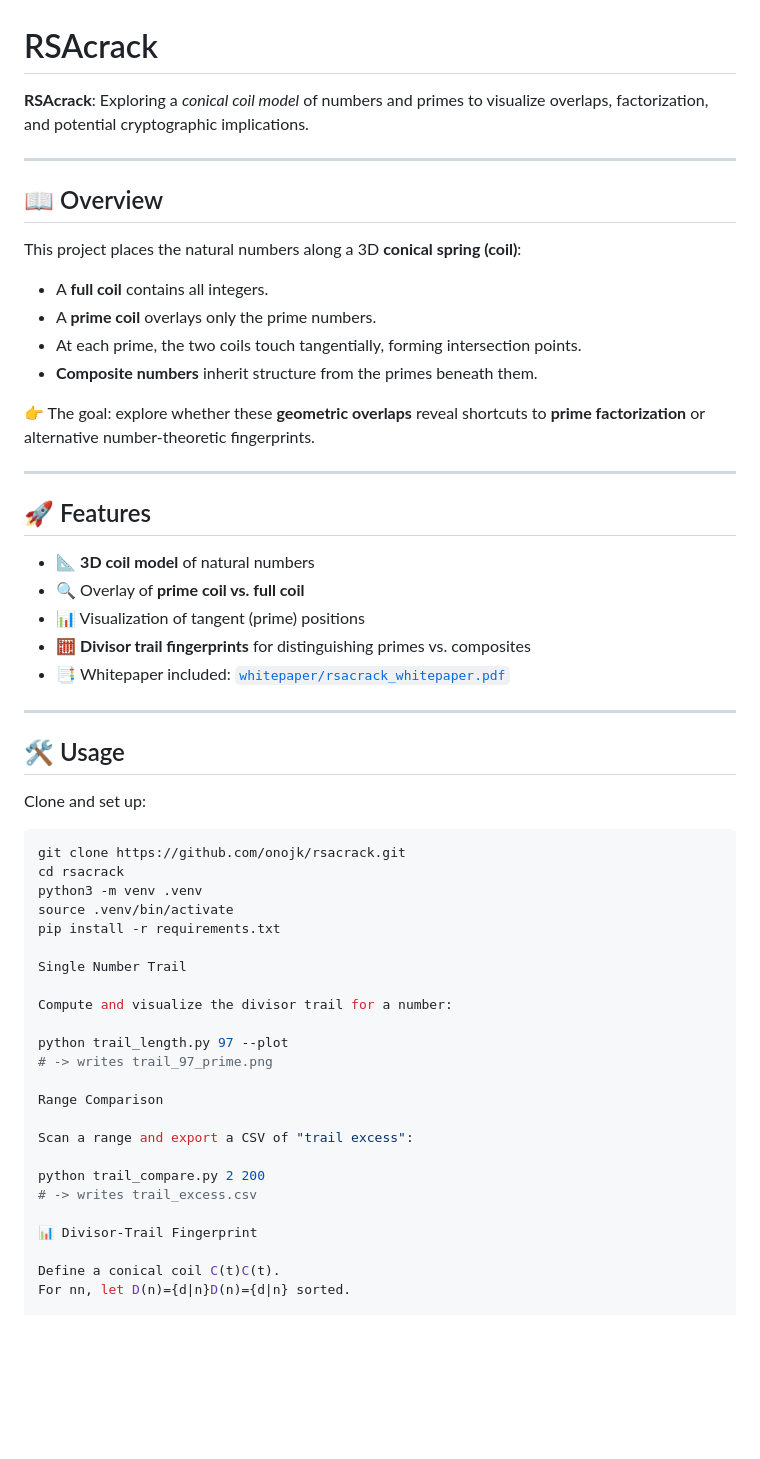
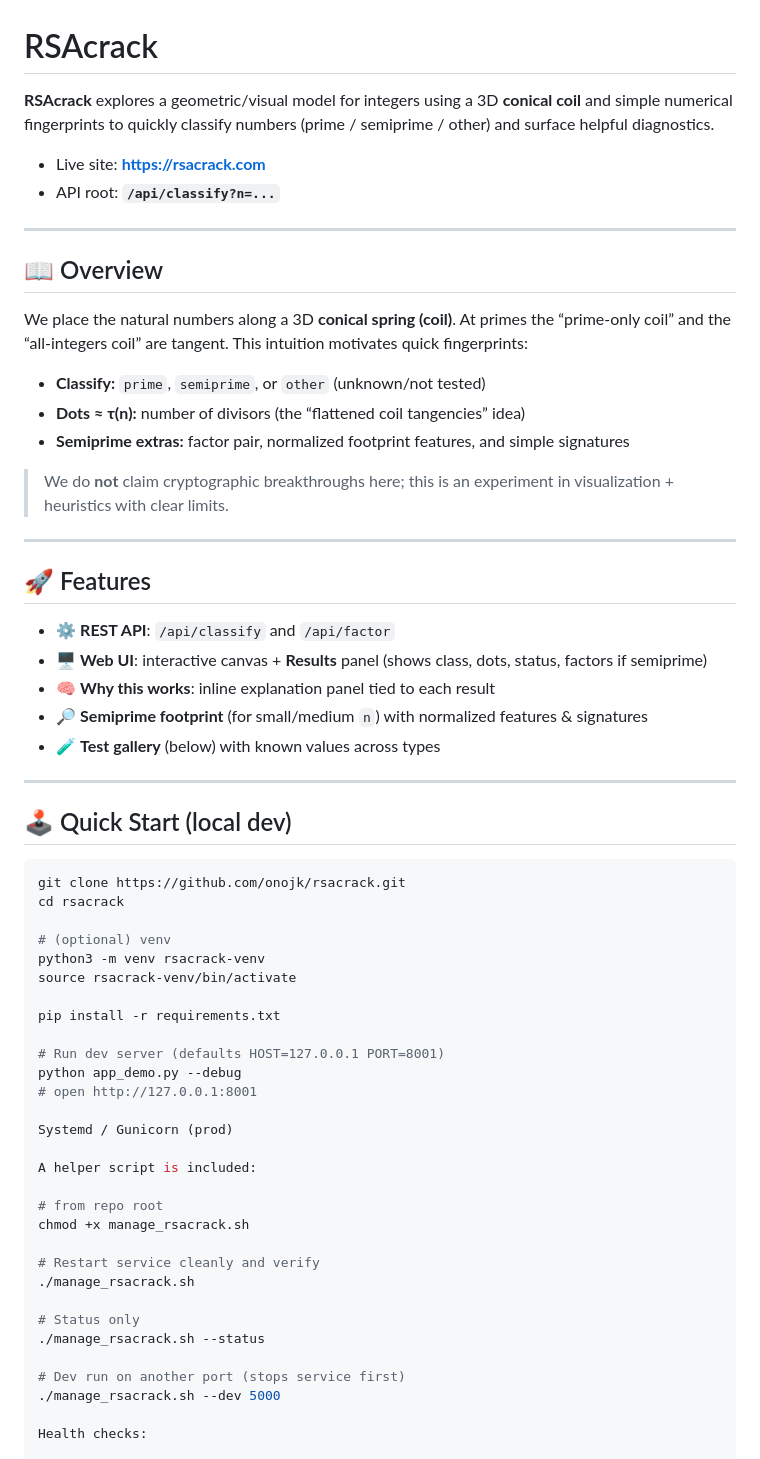
Before and after one commit to onojk/rsacrack, a Markdown page: README.md, the part around one of its changes. Rendered like a GitHub page; blank space fills up the shorter version.

````diff
--- a/README.md
+++ b/README.md
@@ -1,59 +1,65 @@
 # RSAcrack
 
-**RSAcrack**: Exploring a *conical coil model* of numbers and primes to visualize overlaps, factorization, and potential cryptographic implications.
+**RSAcrack** explores a geometric/visual model for integers using a 3D **conical coil** and simple numerical fingerprints to quickly classify numbers (prime / semiprime / other) and surface helpful diagnostics.
+
+- Live site: **https://rsacrack.com**
+- API root: **`/api/classify?n=...`**
 
 ---
 
 ## 📖 Overview
 
-This project places the natural numbers along a 3D **conical spring (coil)**:
+We place the natural numbers along a 3D **conical spring (coil)**. At primes the “prime-only coil” and the “all-integers coil” are tangent. This intuition motivates quick fingerprints:
 
-- A **full coil** contains all integers.
-- A **prime coil** overlays only the prime numbers.
-- At each prime, the two coils touch tangentially, forming intersection points.
-- **Composite numbers** inherit structure from the primes beneath them.
+- **Classify:** `prime`, `semiprime`, or `other` (unknown/not tested)
+- **Dots ≈ τ(n):** number of divisors (the “flattened coil tangencies” idea)
+- **Semiprime extras:** factor pair, normalized footprint features, and simple signatures
 
-👉 The goal: explore whether these **geometric overlaps** reveal shortcuts to **prime factorization** or alternative number-theoretic fingerprints.
+> We do **not** claim cryptographic breakthroughs here; this is an experiment in visualization + heuristics with clear limits.
 
 ---
 
 ## 🚀 Features
 
-- 📐 **3D coil model** of natural numbers
-- 🔍 Overlay of **prime coil vs. full coil**
-- 📊 Visualization of tangent (prime) positions
-- 🧮 **Divisor trail fingerprints** for distinguishing primes vs. composites
-- 📑 Whitepaper included: [`whitepaper/rsacrack_whitepaper.pdf`](whitepaper/rsacrack_whitepaper.pdf)
+- ⚙️ **REST API**: `/api/classify` and `/api/factor`
+- 🖥 **Web UI**: interactive canvas + **Results** panel (shows class, dots, status, factors if semiprime)
+- 🧠 **Why this works**: inline explanation panel tied to each result
+- 🔎 **Semiprime footprint** (for small/medium `n`) with normalized features & signatures
+- 🧪 **Test gallery** (below) with known values across types
 
 ---
 
-## 🛠 Usage
-
-Clone and set up:
+## 🕹 Quick Start (local dev)
 
 ```bash
 git clone https://github.com/onojk/rsacrack.git
 cd rsacrack
-python3 -m venv .venv
-source .venv/bin/activate
+
+# (optional) venv
+python3 -m venv rsacrack-venv
+source rsacrack-venv/bin/activate
+
 pip install -r requirements.txt
 
-Single Number Trail
+# Run dev server (defaults HOST=127.0.0.1 PORT=8001)
+python app_demo.py --debug
+# open http://127.0.0.1:8001
 
-Compute and visualize the divisor trail for a number:
+Systemd / Gunicorn (prod)
 
-python trail_length.py 97 --plot
-# -> writes trail_97_prime.png
+A helper script is included:
 
-Range Comparison
+# from repo root
+chmod +x manage_rsacrack.sh
 
-Scan a range and export a CSV of "trail excess":
+# Restart service cleanly and verify
+./manage_rsacrack.sh
 
-python trail_compare.py 2 200
-# -> writes trail_excess.csv
+# Status only
+./manage_rsacrack.sh --status
 
-📊 Divisor-Trail Fingerprint
+# Dev run on another port (stops service first)
+./manage_rsacrack.sh --dev 5000
 
-Define a conical coil C(t)C(t).
-For nn, let D(n)={d∣n}D(n)={d∣n} sorted.
+Health checks:
 
````
Also changed, not shown: other parts of README.md (+114 -36 lines).
